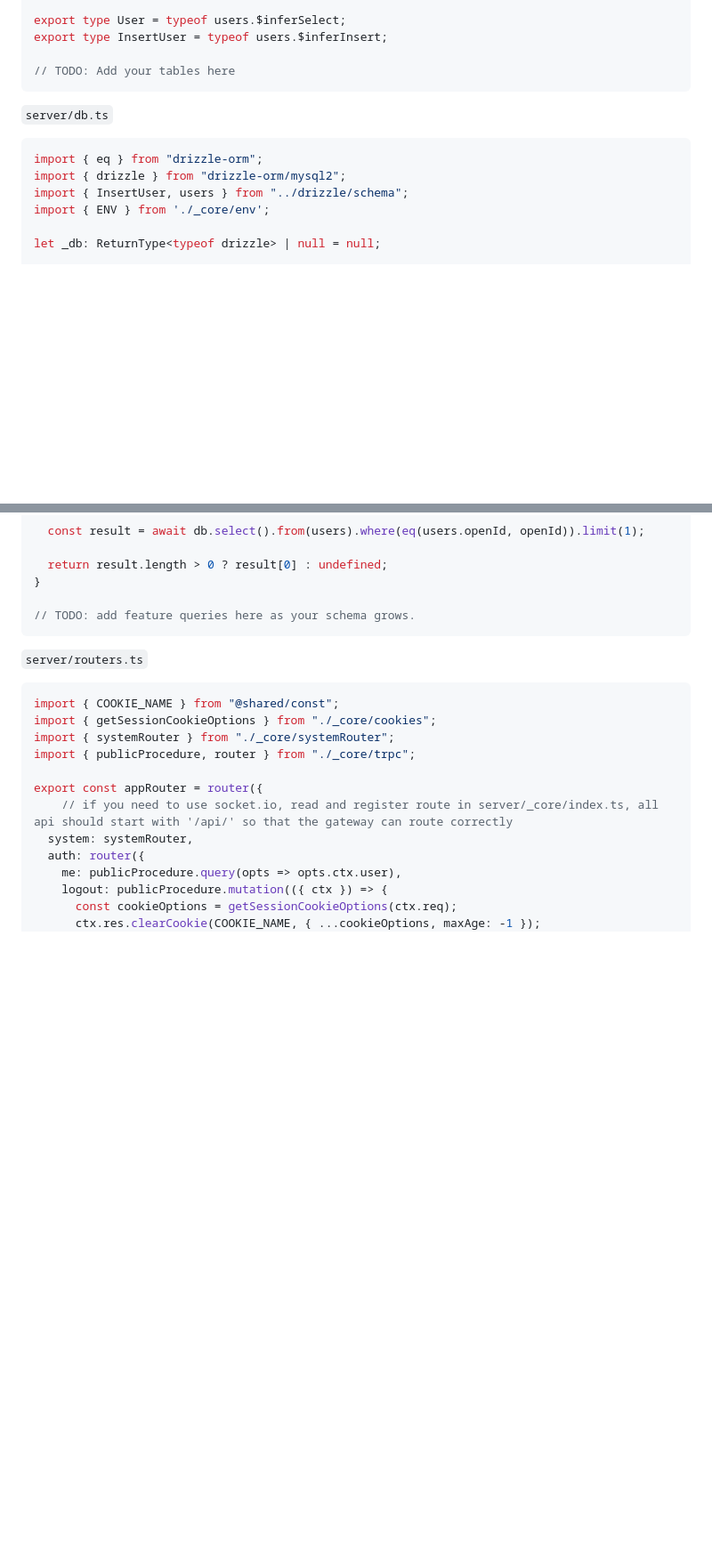
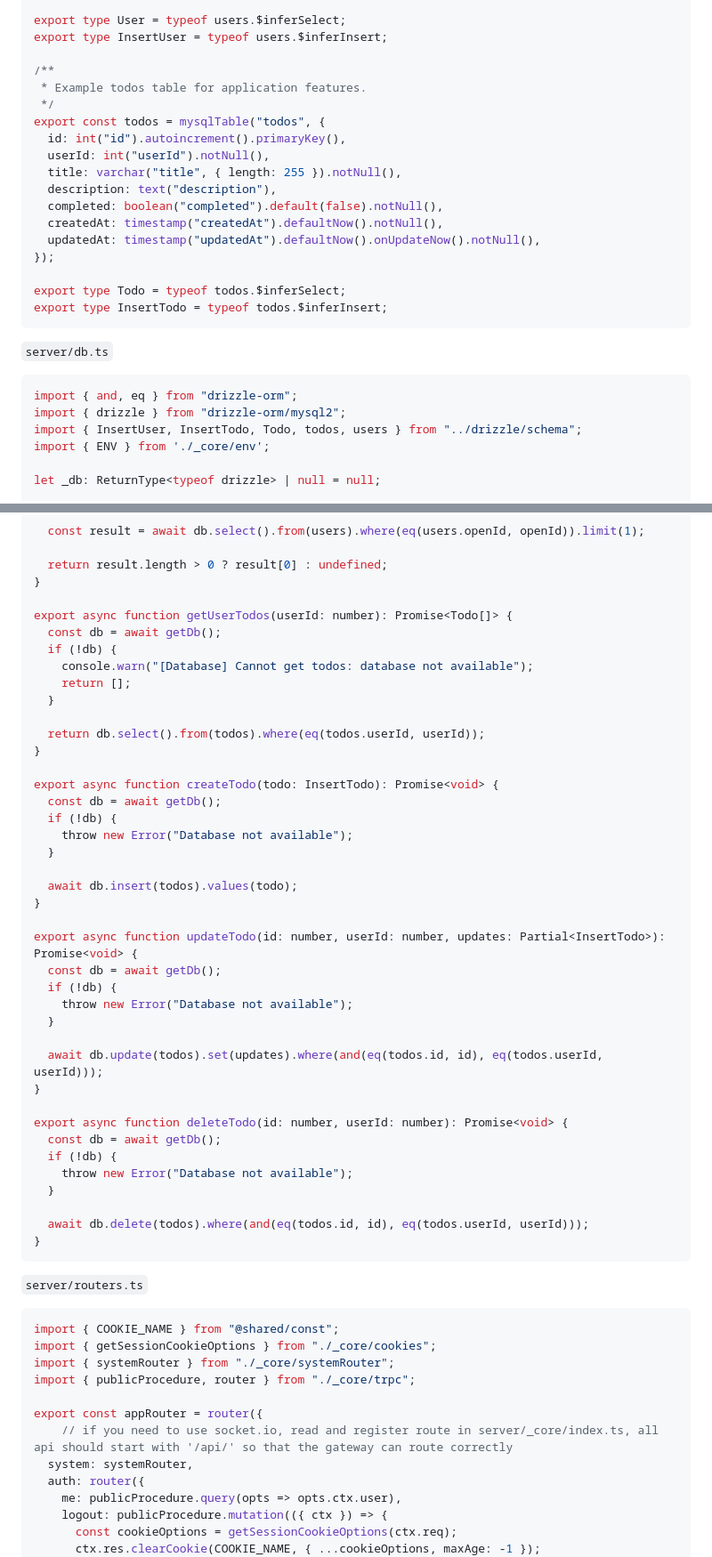
Before and after one commit to rutaabali3/AGENT_404, a Markdown page: skills/webdev-readme-fullstack/SKILL.md, 2 parts joined by grey strips. Shown at 89% size. Drawn GitHub-style; blank space fills up the shorter version.

Commit message:
docs(skills): add example database tables and query helpers to webdev fullstack skill guide

````diff
--- a/skills/webdev-readme-fullstack/SKILL.md
+++ b/skills/webdev-readme-fullstack/SKILL.md
@@ -429,14 +429,28 @@ export const users = mysqlTable("users", {
 export type User = typeof users.$inferSelect;
 export type InsertUser = typeof users.$inferInsert;
 
-// TODO: Add your tables here
+/**
+ * Example todos table for application features.
+ */
+export const todos = mysqlTable("todos", {
+  id: int("id").autoincrement().primaryKey(),
+  userId: int("userId").notNull(),
+  title: varchar("title", { length: 255 }).notNull(),
+  description: text("description"),
+  completed: boolean("completed").default(false).notNull(),
+  createdAt: timestamp("createdAt").defaultNow().notNull(),
+  updatedAt: timestamp("updatedAt").defaultNow().onUpdateNow().notNull(),
+});
+
+export type Todo = typeof todos.$inferSelect;
+export type InsertTodo = typeof todos.$inferInsert;
 ```
 
 `server/db.ts`
 ```ts
-import { eq } from "drizzle-orm";
+import { and, eq } from "drizzle-orm";
 import { drizzle } from "drizzle-orm/mysql2";
-import { InsertUser, users } from "../drizzle/schema";
+import { InsertUser, InsertTodo, Todo, todos, users } from "../drizzle/schema";
 import { ENV } from './_core/env';
 
 let _db: ReturnType<typeof drizzle> | null = null;
@@ -525,7 +539,42 @@ export async function getUserByOpenId(openId: string) {
   return result.length > 0 ? result[0] : undefined;
 }
 
-// TODO: add feature queries here as your schema grows.
+export async function getUserTodos(userId: number): Promise<Todo[]> {
+  const db = await getDb();
+  if (!db) {
+    console.warn("[Database] Cannot get todos: database not available");
+    return [];
+  }
+
+  return db.select().from(todos).where(eq(todos.userId, userId));
+}
+
+export async function createTodo(todo: InsertTodo): Promise<void> {
+  const db = await getDb();
+  if (!db) {
+    throw new Error("Database not available");
+  }
+
+  await db.insert(todos).values(todo);
+}
+
+export async function updateTodo(id: number, userId: number, updates: Partial<InsertTodo>): Promise<void> {
+  const db = await getDb();
+  if (!db) {
+    throw new Error("Database not available");
+  }
+
+  await db.update(todos).set(updates).where(and(eq(todos.id, id), eq(todos.userId, userId)));
+}
+
+export async function deleteTodo(id: number, userId: number): Promise<void> {
+  const db = await getDb();
+  if (!db) {
+    throw new Error("Database not available");
+  }
+
+  await db.delete(todos).where(and(eq(todos.id, id), eq(todos.userId, userId)));
+}
 ```
 
 `server/routers.ts`
````
Also changed, not shown: other parts of skills/webdev-readme-fullstack/SKILL.md (+1 -1 lines).
